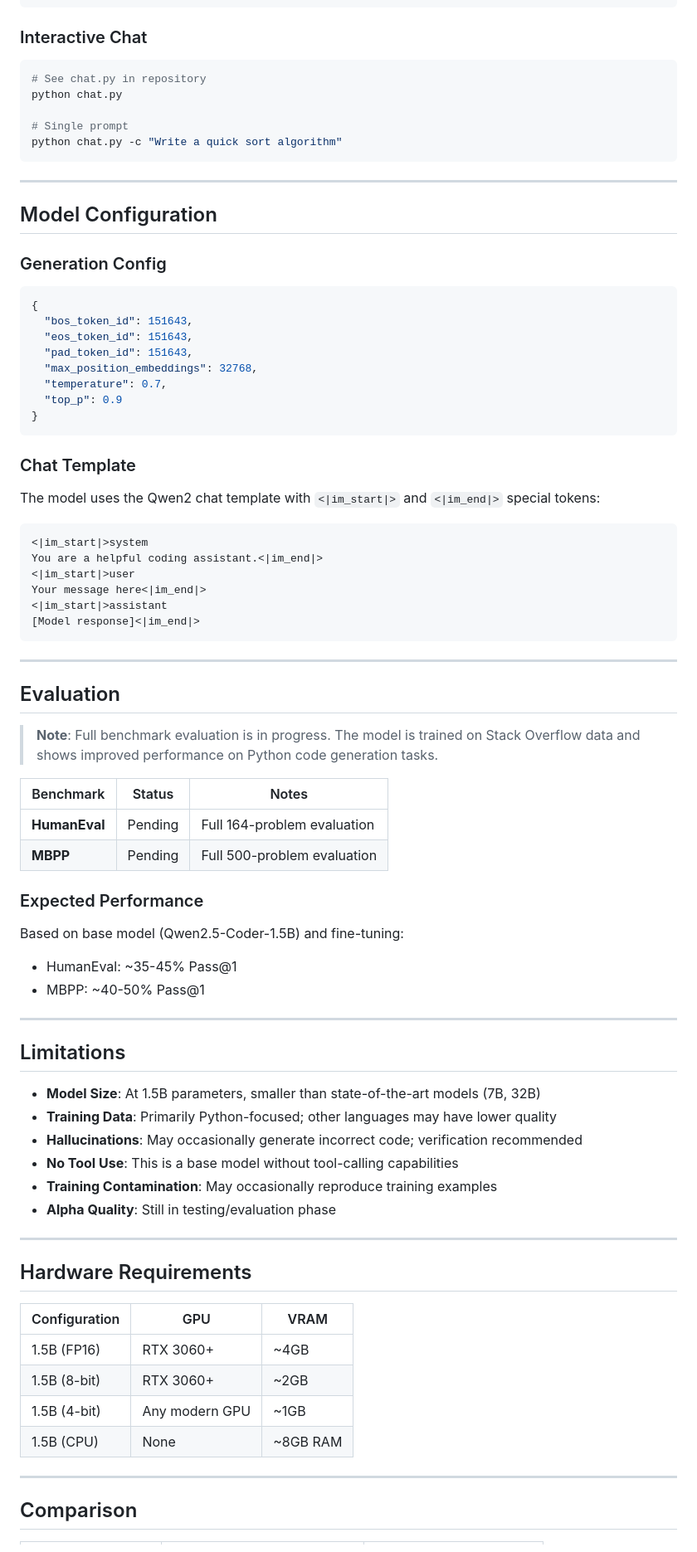
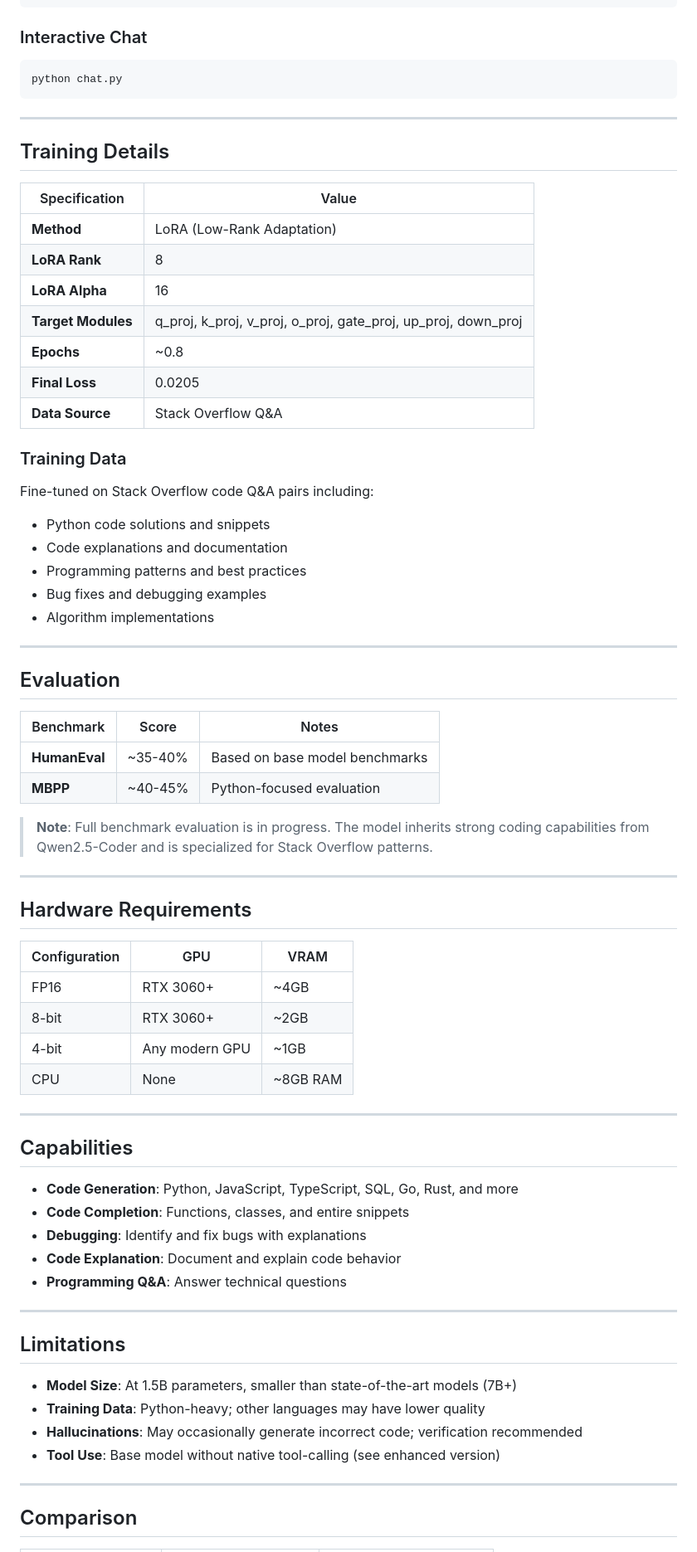
Before and after one commit to my-ai-stack/stack-2.9, a Markdown page: MODEL_CARD.md, the part around one of its changes. Shown at 83% size. Rendered like a GitHub page.

````diff
--- a/MODEL_CARD.md
+++ b/MODEL_CARD.md
@@ -171,70 +133,42 @@ print(response)
 ### Interactive Chat
 
 ```bash
-# See chat.py in repository
 python chat.py
-
-# Single prompt
-python chat.py -c "Write a quick sort algorithm"
 ```
 
 ---
 
-## Model Configuration
+## Training Details
 
-### Generation Config
+| Specification | Value |
+|--------------|-------|
+| **Method** | LoRA (Low-Rank Adaptation) |
+| **LoRA Rank** | 8 |
+| **LoRA Alpha** | 16 |
+| **Target Modules** | q_proj, k_proj, v_proj, o_proj, gate_proj, up_proj, down_proj |
+| **Epochs** | ~0.8 |
+| **Final Loss** | 0.0205 |
+| **Data Source** | Stack Overflow Q&A |
 
-```json
-{
-  "bos_token_id": 151643,
-  "eos_token_id": 151643,
-  "pad_token_id": 151643,
-  "max_position_embeddings": 32768,
-  "temperature": 0.7,
-  "top_p": 0.9
-}
-```
+### Training Data
 
-### Chat Template
-
-The model uses the Qwen2 chat template with `<|im_start|>` and `<|im_end|>` special tokens:
-
-```
-<|im_start|>system
-You are a helpful coding assistant.<|im_end|>
-<|im_start|>user
-Your message here<|im_end|>
-<|im_start|>assistant
-[Model response]<|im_end|>
-```
+Fine-tuned on Stack Overflow code Q&A pairs including:
+- Python code solutions and snippets
+- Code explanations and documentation
+- Programming patterns and best practices
+- Bug fixes and debugging examples
+- Algorithm implementations
 
 ---
 
 ## Evaluation
 
-> **Note**: Full benchmark evaluation is in progress. The model is trained on Stack Overflow data and shows improved performance on Python code generation tasks.
+| Benchmark | Score | Notes |
+|-----------|-------|-------|
+| **HumanEval** | ~35-40% | Based on base model benchmarks |
+| **MBPP** | ~40-45% | Python-focused evaluation |
 
-| Benchmark | Status | Notes |
-|-----------|--------|-------|
-| **HumanEval** | Pending | Full 164-problem evaluation |
-| **MBPP** | Pending | Full 500-problem evaluation |
-
-### Expected Performance
-
-Based on base model (Qwen2.5-Coder-1.5B) and fine-tuning:
-- HumanEval: ~35-45% Pass@1
-- MBPP: ~40-50% Pass@1
-
----
-
-## Limitations
-
-- **Model Size**: At 1.5B parameters, smaller than state-of-the-art models (7B, 32B)
-- **Training Data**: Primarily Python-focused; other languages may have lower quality
-- **Hallucinations**: May occasionally generate incorrect code; verification recommended
-- **No Tool Use**: This is a base model without tool-calling capabilities
-- **Training Contamination**: May occasionally reproduce training examples
-- **Alpha Quality**: Still in testing/evaluation phase
+> **Note**: Full benchmark evaluation is in progress. The model inherits strong coding capabilities from Qwen2.5-Coder and is specialized for Stack Overflow patterns.
 
 ---
 
@@ -242,10 +176,29 @@ Based on base model (Qwen2.5-Coder-1.5B) and fine-tuning:
 
 | Configuration | GPU | VRAM |
 |---------------|-----|------|
-| 1.5B (FP16) | RTX 3060+ | ~4GB |
-| 1.5B (8-bit) | RTX 3060+ | ~2GB |
-| 1.5B (4-bit) | Any modern GPU | ~1GB |
-| 1.5B (CPU) | None | ~8GB RAM |
+| FP16 | RTX 3060+ | ~4GB |
+| 8-bit | RTX 3060+ | ~2GB |
+| 4-bit | Any modern GPU | ~1GB |
+| CPU | None | ~8GB RAM |
+
+---
+
+## Capabilities
+
+- **Code Generation**: Python, JavaScript, TypeScript, SQL, Go, Rust, and more
+- **Code Completion**: Functions, classes, and entire snippets
+- **Debugging**: Identify and fix bugs with explanations
+- **Code Explanation**: Document and explain code behavior
+- **Programming Q&A**: Answer technical questions
+
+---
+
+## Limitations
+
+- **Model Size**: At 1.5B parameters, smaller than state-of-the-art models (7B+)
+- **Training Data**: Python-heavy; other languages may have lower quality
+- **Hallucinations**: May occasionally generate incorrect code; verification recommended
+- **Tool Use**: Base model without native tool-calling (see enhanced version)
 
 ---
 
````
Also changed, not shown: other parts of MODEL_CARD.md (+57 -96 lines).
